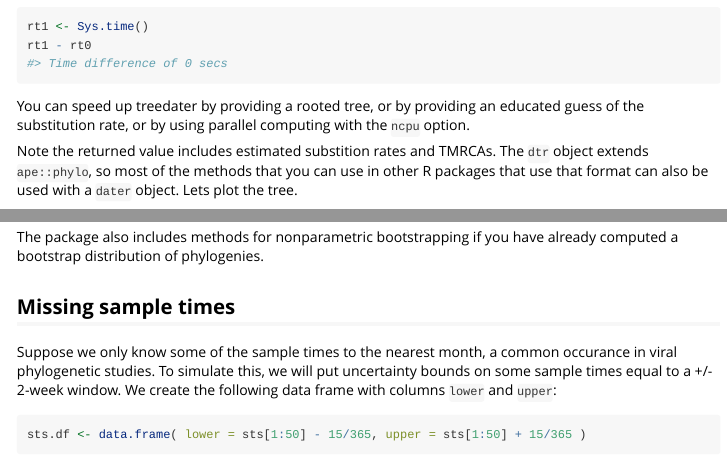
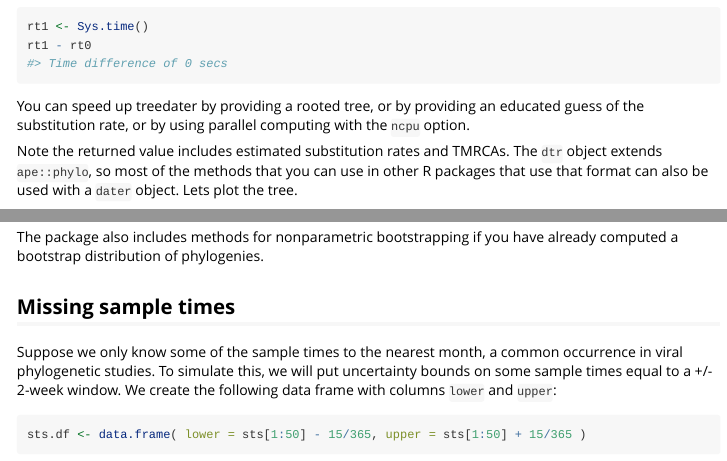
Before and after one commit to emvolz/treedater, an R Markdown document (vignettes/h3n2.Rmd): the page in a window 1100 px wide, from 2240 px down, and a second part further down, joined at a grey line. Rendered offline with R 4.5, knitr and Pandoc, with nearby package versions; some code elsewhere in the file could not run offline; long lines of code are wrapped.

Commit message:
fixed typos on package for CRAN

````diff
--- a/vignettes/h3n2.Rmd
+++ b/vignettes/h3n2.Rmd
@@ -99,7 +99,7 @@ rt1 - rt0
 ```
 You can speed up treedater by providing a rooted tree, or by providing an educated guess of the substitution rate, or by using parallel computing with the `ncpu` option.
 
-Note the returned value includes estimated substition rates and TMRCAs.
+Note the returned value includes estimated substitution rates and TMRCAs.
 The `dtr` object extends `ape::phylo`, so most of the methods that you can use in other R packages that use that format can also be used with a `dater` object. Lets plot the tree.
 
 ```{r}
@@ -196,7 +196,7 @@ Note repeated bottlenecks and seasonal peaks of LTT corresponding to when sample
 The package also includes methods for nonparametric bootstrapping if you have already computed a bootstrap distribution of phylogenies.
 
 ## Missing sample times
-Suppose we only know some of the sample times to the nearest month, a common occurance in viral phylogenetic studies.
+Suppose we only know some of the sample times to the nearest month, a common occurrence in viral phylogenetic studies.
 To simulate this, we will put uncertainty bounds on some sample times equal to a +/- 2-week window.
 We create the following data frame with columns `lower` and `upper`:
 
````
Also changed, not shown: R/boot.R (+6 -6 lines), R/outliers0.R (+2 -2 lines), R/treedater0.R (+4 -4 lines), README.md, vignettes/h3n2.Rmd (4 more changed lines), 10 other files.
